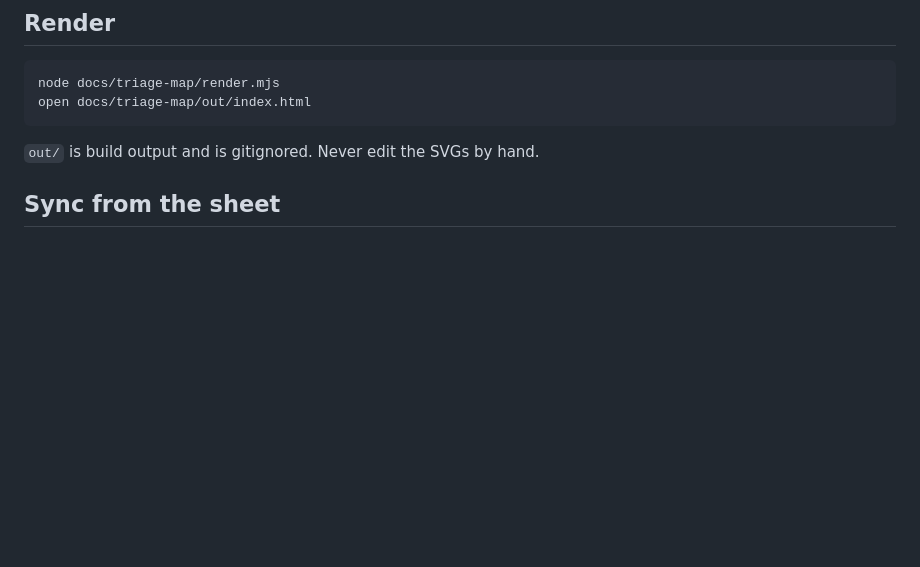
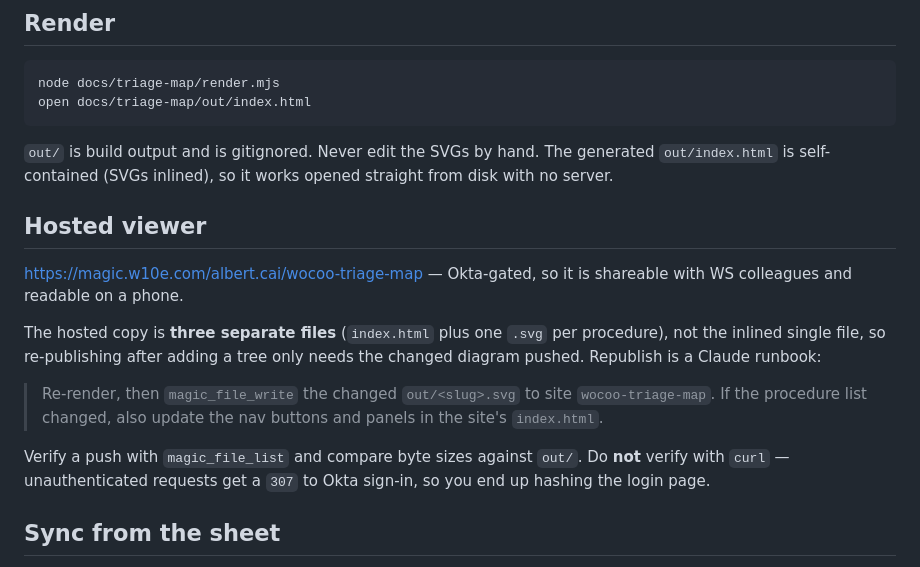
Before and after one commit to albertcai-dev/wocoo-extension, a Markdown page: docs/triage-map/README.md, the part around the change. Drawn GitHub-style; blank space fills up the shorter version.

Commit message:
Make the triage-map viewer navigable and publish it to a Magic site
out/index.html is now a self-contained viewer -- sidebar procedure list, zoom
and fit-width controls, SVGs inlined so it works opened straight from disk.

Hosted at magic.w10e.com/albert.cai/wocoo-triage-map as three files rather
than one inlined blob, so adding a tree only requires pushing the changed
diagram. README documents the republish runbook and that curl cannot verify a
push -- unauthenticated requests get a 307 to Okta sign-in.

Co-Authored-By: Claude Opus 5 (1M context) <noreply@anthropic.com>

````diff
--- a/docs/triage-map/README.md
+++ b/docs/triage-map/README.md
@@ -12,7 +12,26 @@ node docs/triage-map/render.mjs
 open docs/triage-map/out/index.html
 ```
 
-`out/` is build output and is gitignored. Never edit the SVGs by hand.
+`out/` is build output and is gitignored. Never edit the SVGs by hand. The
+generated `out/index.html` is self-contained (SVGs inlined), so it works opened
+straight from disk with no server.
+
+## Hosted viewer
+
+<https://magic.w10e.com/albert.cai/wocoo-triage-map> — Okta-gated, so it is
+shareable with WS colleagues and readable on a phone.
+
+The hosted copy is **three separate files** (`index.html` plus one `.svg` per
+procedure), not the inlined single file, so re-publishing after adding a tree
+only needs the changed diagram pushed. Republish is a Claude runbook:
+
+> Re-render, then `magic_file_write` the changed `out/<slug>.svg` to site
+> `wocoo-triage-map`. If the procedure list changed, also update the nav buttons
+> and panels in the site's `index.html`.
+
+Verify a push with `magic_file_list` and compare byte sizes against `out/`.
+Do **not** verify with `curl` — unauthenticated requests get a `307` to Okta
+sign-in, so you end up hashing the login page.
 
 ## Sync from the sheet
 
````
